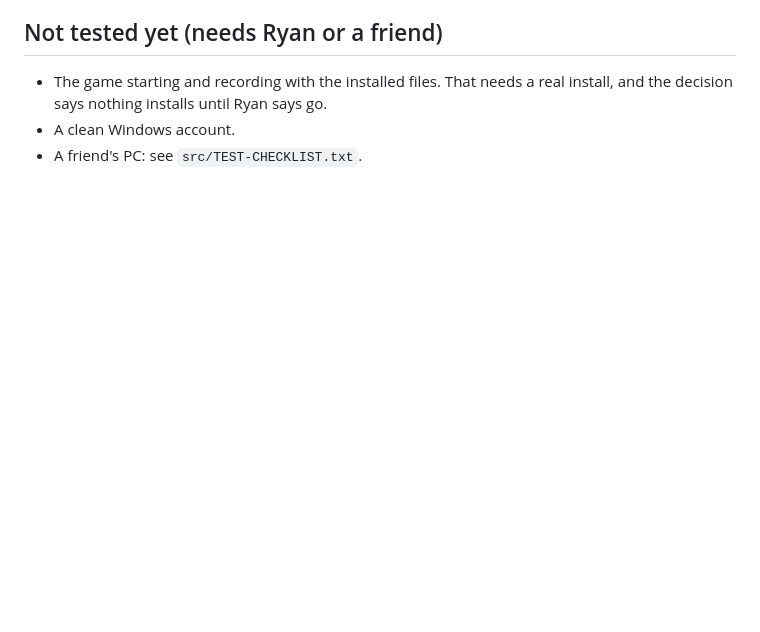
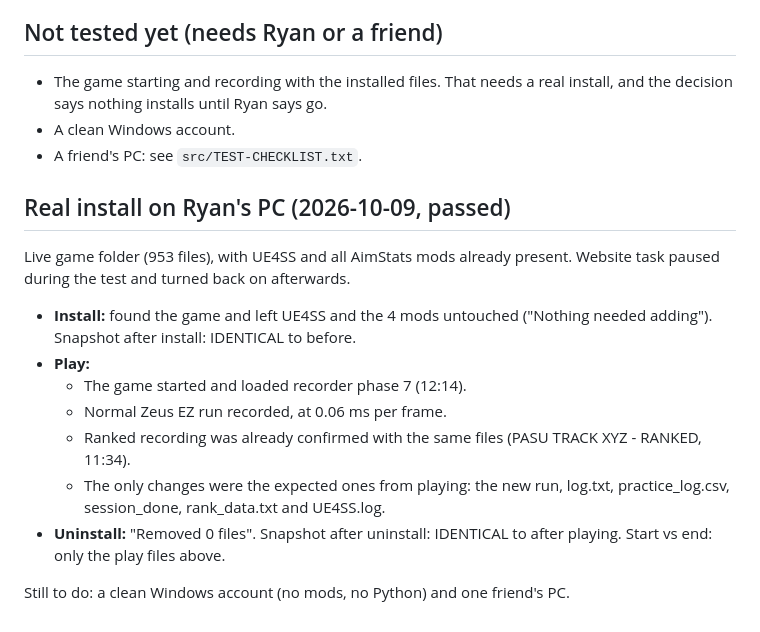
Before and after one commit to ryandecinque/Aimbeast1, a Markdown page: aimstats/TESTING.md, the part around the change. GitHub-like rendering; blank space fills up the shorter version.

Commit message:
AimStats: real install test on Ryan's PC passed
Co-Authored-By: Claude Opus 5.5 <noreply@anthropic.com>

```diff
--- a/aimstats/TESTING.md
+++ b/aimstats/TESTING.md
@@ -107,3 +107,15 @@ python build_zip.py --python python-3.11.9-embed-amd64.zip --ffmpeg imageio_ffmp
 - The game starting and recording with the installed files. That needs a real install, and the decision says nothing installs until Ryan says go.
 - A clean Windows account.
 - A friend's PC: see `src/TEST-CHECKLIST.txt`.
+
+## Real install on Ryan's PC (2026-10-09, passed)
+Live game folder (953 files), with UE4SS and all AimStats mods already present. Website task paused during the test and turned back on afterwards.
+- **Install:** found the game and left UE4SS and the 4 mods untouched ("Nothing needed adding"). Snapshot after install: IDENTICAL to before.
+- **Play:**
+  - The game started and loaded recorder phase 7 (12:14).
+  - Normal Zeus EZ run recorded, at 0.06 ms per frame.
+  - Ranked recording was already confirmed with the same files (PASU TRACK XYZ - RANKED, 11:34).
+  - The only changes were the expected ones from playing: the new run, log.txt, practice_log.csv, session_done, rank_data.txt and UE4SS.log.
+- **Uninstall:** "Removed 0 files". Snapshot after uninstall: IDENTICAL to after playing. Start vs end: only the play files above.
+
+Still to do: a clean Windows account (no mods, no Python) and one friend's PC.
```
